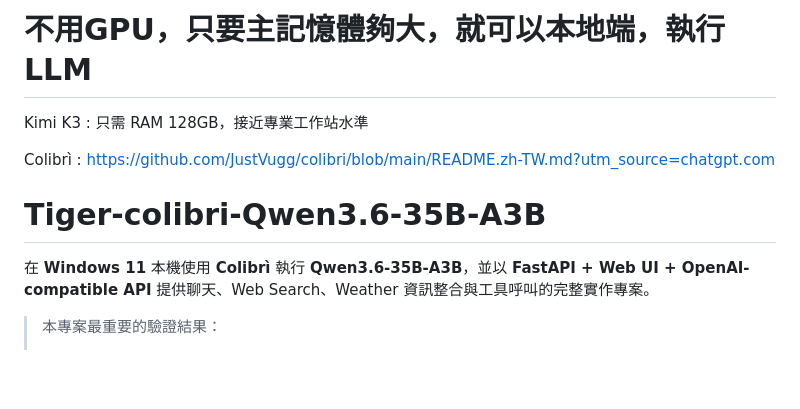
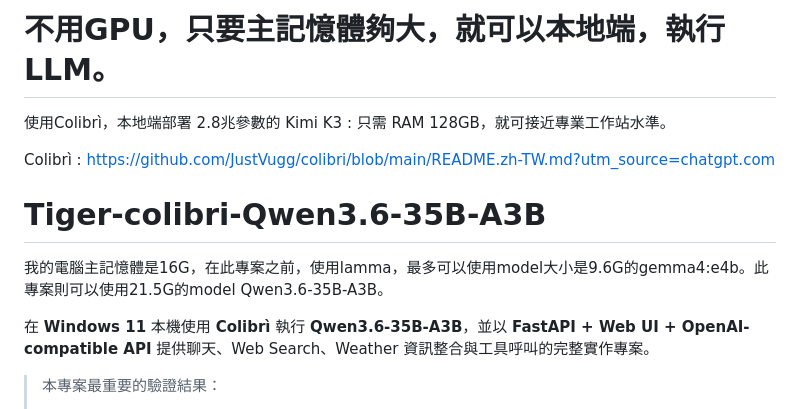
Before and after one commit to Yi-Hu-Yueh/Tiger-colibri-Qwen3.6-35B-A3B, a Markdown page: README.md, the part around the change. Rendered like a GitHub page; blank space fills up the shorter version.

Commit message:
Update project

```diff
--- a/README.md
+++ b/README.md
@@ -1,11 +1,13 @@
-# 不用GPU，只要主記憶體夠大，就可以本地端，執行LLM
+# 不用GPU，只要主記憶體夠大，就可以本地端，執行LLM。
 
-Kimi K3 : 只需 RAM 128GB，接近專業工作站水準
+使用Colibrì，本地端部署 2.8兆參數的 Kimi K3 : 只需 RAM 128GB，就可接近專業工作站水準。
 
 Colibrì : https://github.com/JustVugg/colibri/blob/main/README.zh-TW.md?utm_source=chatgpt.com
 
 
 # Tiger-colibri-Qwen3.6-35B-A3B
+
+我的電腦主記憶體是16G，在此專案之前，使用lamma，最多可以使用model大小是9.6G的gemma4:e4b。此專案則可以使用21.5G的model Qwen3.6-35B-A3B。
 
 在 **Windows 11** 本機使用 **Colibrì** 執行 **Qwen3.6-35B-A3B**，並以 **FastAPI + Web UI + OpenAI-compatible API** 提供聊天、Web Search、Weather 資訊整合與工具呼叫的完整實作專案。
 
```
